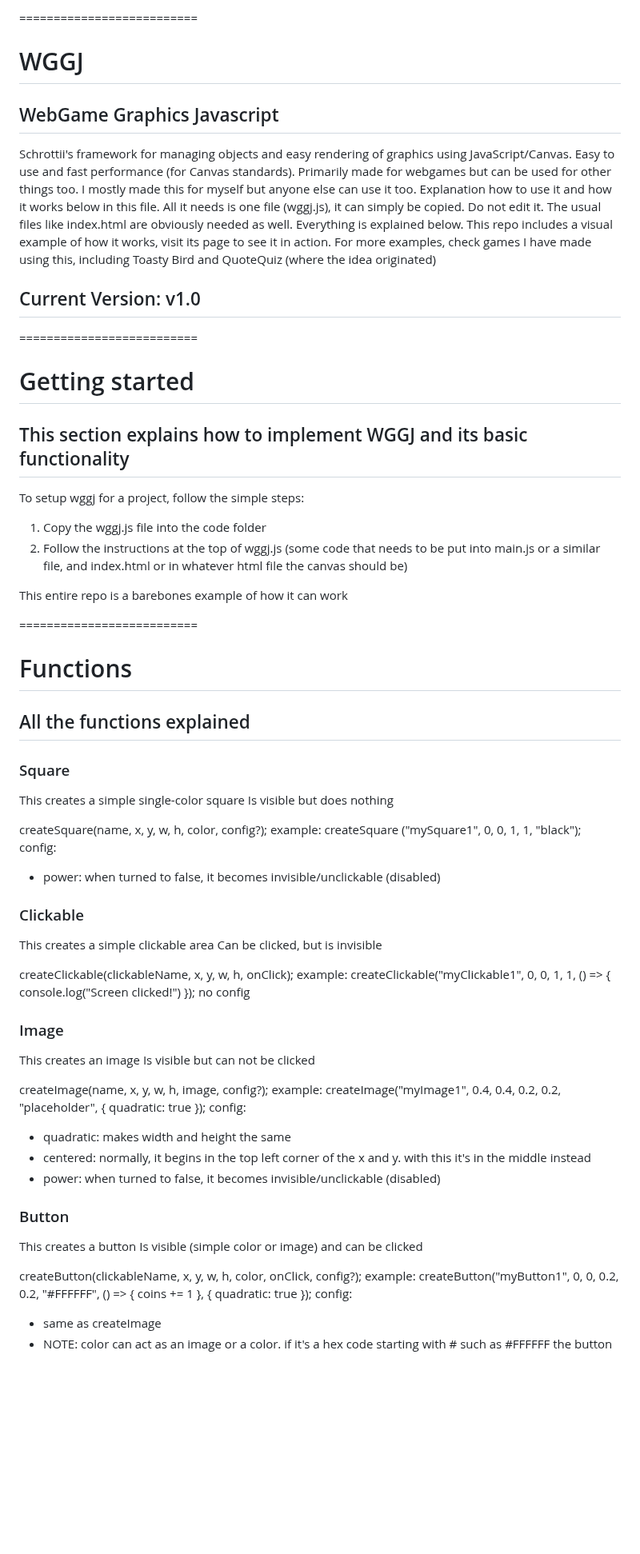
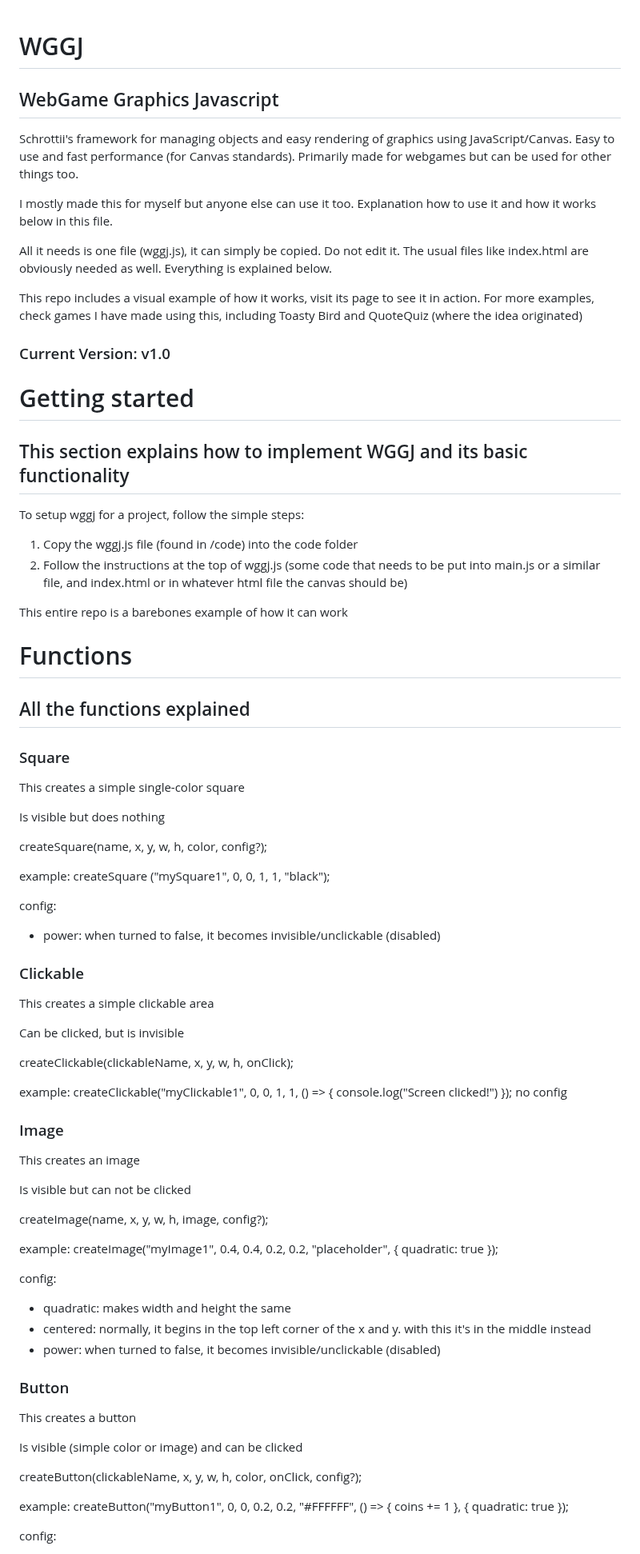
Before and after one commit to schrottii/wggj, a Markdown page: README.md, the part around one of its changes. Shown at 80% size. Rendered like a GitHub page; blank space fills up the shorter version.

Commit message:
WGGJ 1.0

```diff
--- a/README.md
+++ b/README.md
@@ -1,53 +1,63 @@
-==========================
-
 # WGGJ
 ## WebGame Graphics Javascript
 Schrottii's framework for managing objects and easy rendering of graphics using JavaScript/Canvas. Easy to use and fast performance (for Canvas standards). Primarily made for webgames but can be used for other things too.
+
 I mostly made this for myself but anyone else can use it too. Explanation how to use it and how it works below in this file.
+
 All it needs is one file (wggj.js), it can simply be copied. Do not edit it. The usual files like index.html are obviously needed as well. Everything is explained below.
+
 This repo includes a visual example of how it works, visit its page to see it in action. For more examples, check games I have made using this, including Toasty Bird and QuoteQuiz (where the idea originated)
 
-## Current Version: v1.0
+### Current Version: v1.0
 
-==========================
+
 
 # Getting started
 ## This section explains how to implement WGGJ and its basic functionality
 
 To setup wggj for a project, follow the simple steps:
-1. Copy the wggj.js file into the code folder
+1. Copy the wggj.js file (found in /code) into the code folder
 2. Follow the instructions at the top of wggj.js (some code that needs to be put into main.js or a similar file, and index.html or in whatever html file the canvas should be)
 
 This entire repo is a barebones example of how it can work
 
-==========================
+
 
 # Functions
 ## All the functions explained
 
 ### Square
 This creates a simple single-color square
+
 Is visible but does nothing
 
 createSquare(name, x, y, w, h, color, config?);
+
 example: createSquare ("mySquare1", 0, 0, 1, 1, "black");
+
 config:
 - power: when turned to false, it becomes invisible/unclickable (disabled)
 
 ### Clickable
 This creates a simple clickable area
+
 Can be clicked, but is invisible
 
+
 createClickable(clickableName, x, y, w, h, onClick);
+
 example: createClickable("myClickable1", 0, 0, 1, 1, () => { console.log("Screen clicked!") });
 no config
 
 ### Image
 This creates an image
+
 Is visible but can not be clicked
 
 createImage(name, x, y, w, h, image, config?);
+
 example: createImage("myImage1", 0.4, 0.4, 0.2, 0.2, "placeholder", { quadratic: true });
+
 config:
 - quadratic: makes width and height the same
 - centered: normally, it begins in the top left corner of the x and y. with this it's in the middle instead
@@ -55,7 +65,9 @@ config:
 
 ### Button
 This creates a button
+
 Is visible (simple color or image) and can be clicked
 
 createButton(clickableName, x, y, w, h, color, onClick, config?);
+
 example: createButton("myButton1", 0, 0, 0.2, 0.2, "#FFFFFF", () => { coins += 1 }, { quadratic: true });
```
Also changed, not shown: other parts of README.md (+5 -1 lines).
